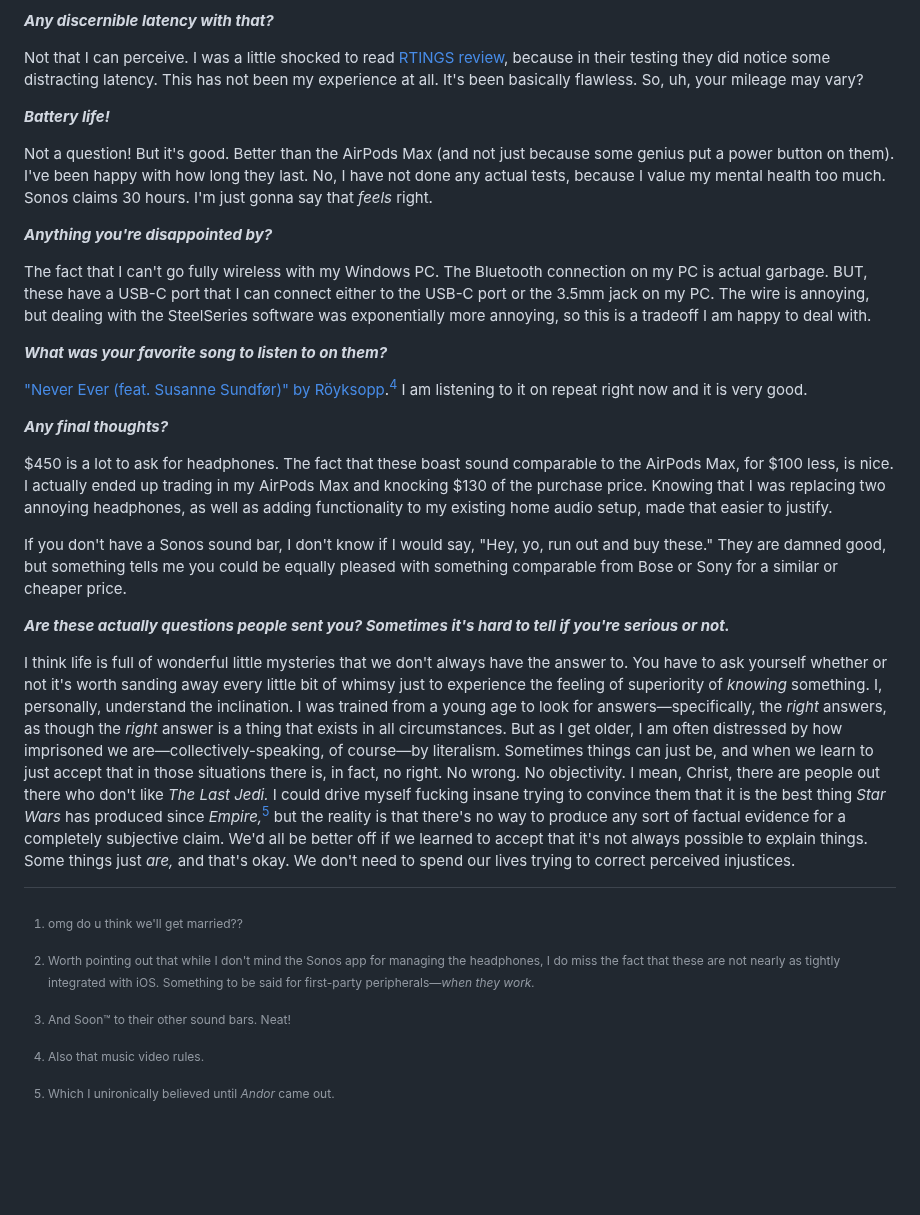
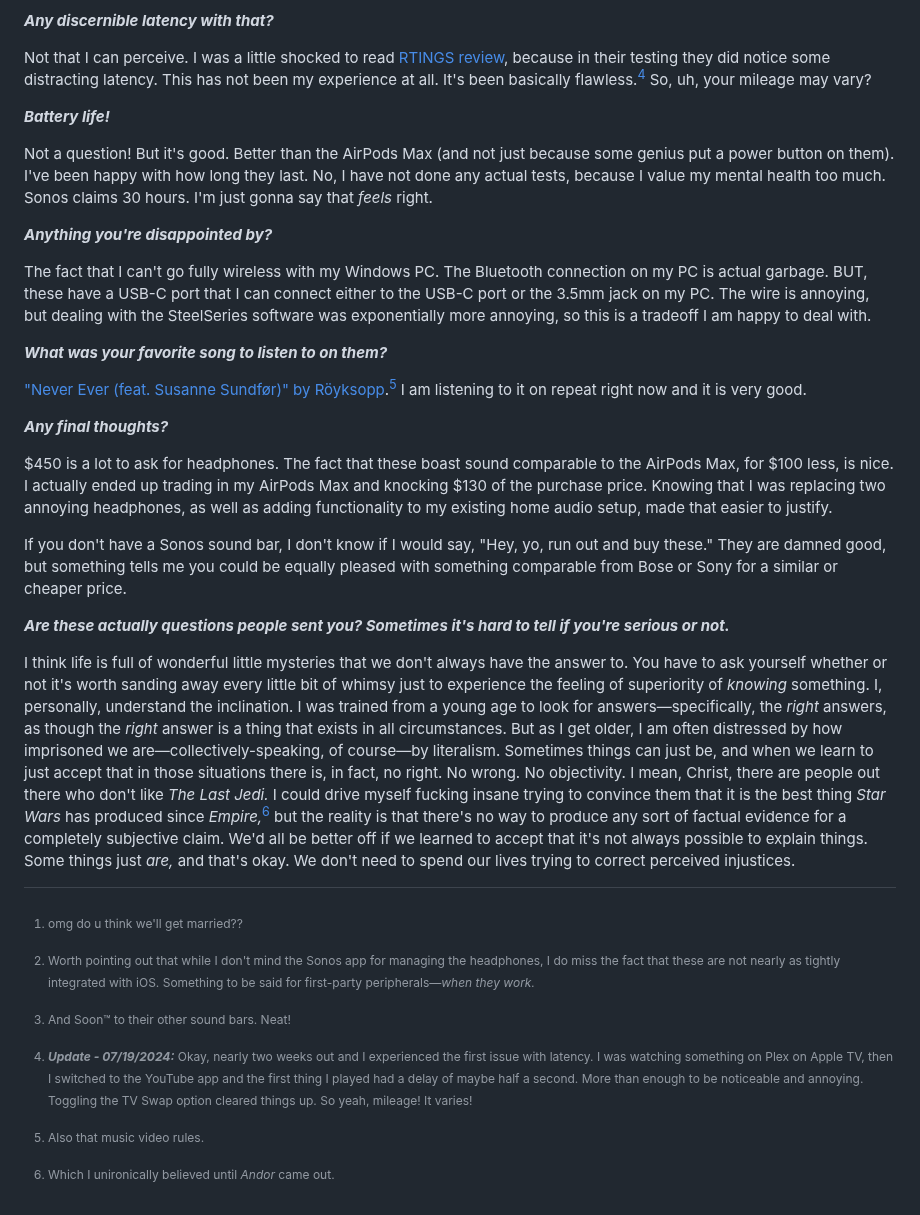
Before and after one commit to gkeenans/gkeenan.co, a Markdown page: src/avgb/2024-07-15-uh-oh-i-think-i-really-like-the-sonos-ace-headphones.md, the part around the change. Rendered like a GitHub page; blank space fills up the shorter version.

Commit message:
Sonos update

```diff
--- a/src/avgb/2024-07-15-uh-oh-i-think-i-really-like-the-sonos-ace-headphones.md
+++ b/src/avgb/2024-07-15-uh-oh-i-think-i-really-like-the-sonos-ace-headphones.md
@@ -78,7 +78,7 @@ No, actually. And to that point, I'm kinda blown away by how cool the TV Swap fe
 
 ***Any discernible latency with that?***
 
-Not that I can perceive. I was a little shocked to read [RTINGS review](https://www.rtings.com/headphones/reviews/sonos/ace-wireless), because in their testing they did notice some distracting latency. This has not been my experience at all. It's been basically flawless. So, uh, your mileage may vary?
+Not that I can perceive. I was a little shocked to read [RTINGS review](https://www.rtings.com/headphones/reviews/sonos/ace-wireless), because in their testing they did notice some distracting latency. This has not been my experience at all. It's been basically flawless.[^4] So, uh, your mileage may vary?
 
 ***Battery life!***
 
@@ -90,7 +90,7 @@ The fact that I can't go fully wireless with my Windows PC. The Bluetooth connec
 
 ***What was your favorite song to listen to on them?***
 
-["Never Ever (feat. Susanne Sundfør)" by Röyksopp](https://www.youtube.com/watch?v=JDBzeM6KLlQ).[^4] I am listening to it on repeat right now and it is very good.
+["Never Ever (feat. Susanne Sundfør)" by Röyksopp](https://www.youtube.com/watch?v=JDBzeM6KLlQ).[^5] I am listening to it on repeat right now and it is very good.
 
 ***Any final thoughts?***
 
@@ -100,10 +100,11 @@ If you don't have a Sonos sound bar, I don't know if I would say, "Hey, yo, run
 
 ***Are these actually questions people sent you? Sometimes it's hard to tell if you're serious or not.***
 
-I think life is full of wonderful little mysteries that we don't always have the answer to. You have to ask yourself whether or not it's worth sanding away every little bit of whimsy just to experience the feeling of superiority of *knowing* something. I, personally, understand the inclination. I was trained from a young age to look for answers—specifically, the *right* answers, as though the *right* answer is a thing that exists in all circumstances. But as I get older, I am often distressed by how imprisoned we are—collectively-speaking, of course—by literalism. Sometimes things can just be, and when we learn to just accept that in those situations there is, in fact, no right. No wrong. No objectivity. I mean, Christ, there are people out there who don't like *The Last Jedi.* I could drive myself fucking insane trying to convince them that it is the best thing *Star Wars* has produced since *Empire,*[^5] but the reality is that there's no way to produce any sort of factual evidence for a completely subjective claim. We'd all be better off if we learned to accept that it's not always possible to explain things. Some things just *are,* and that's okay. We don't need to spend our lives trying to correct perceived injustices.
+I think life is full of wonderful little mysteries that we don't always have the answer to. You have to ask yourself whether or not it's worth sanding away every little bit of whimsy just to experience the feeling of superiority of *knowing* something. I, personally, understand the inclination. I was trained from a young age to look for answers—specifically, the *right* answers, as though the *right* answer is a thing that exists in all circumstances. But as I get older, I am often distressed by how imprisoned we are—collectively-speaking, of course—by literalism. Sometimes things can just be, and when we learn to just accept that in those situations there is, in fact, no right. No wrong. No objectivity. I mean, Christ, there are people out there who don't like *The Last Jedi.* I could drive myself fucking insane trying to convince them that it is the best thing *Star Wars* has produced since *Empire,*[^6] but the reality is that there's no way to produce any sort of factual evidence for a completely subjective claim. We'd all be better off if we learned to accept that it's not always possible to explain things. Some things just *are,* and that's okay. We don't need to spend our lives trying to correct perceived injustices.
 
 [^1]: omg do u think we'll get married??
 [^2]: Worth pointing out that while I don't mind the Sonos app for managing the headphones, I do miss the fact that these are not nearly as tightly integrated with iOS. Something to be said for first-party peripherals—*when they work.*
 [^3]: And Soon™ to their other sound bars. Neat!
-[^4]: Also that music video rules.
-[^5]: Which I unironically believed until *Andor* came out.
+[^4]: ***Update - 07/19/2024:*** Okay, nearly two weeks out and I experienced the first issue with latency. I was watching something on Plex on Apple TV, then I switched to the YouTube app and the first thing I played had a delay of maybe half a second. More than enough to be noticeable and annoying. Toggling the TV Swap option cleared things up. So yeah, mileage! It varies!
+[^5]: Also that music video rules.
+[^6]: Which I unironically believed until *Andor* came out.
```
